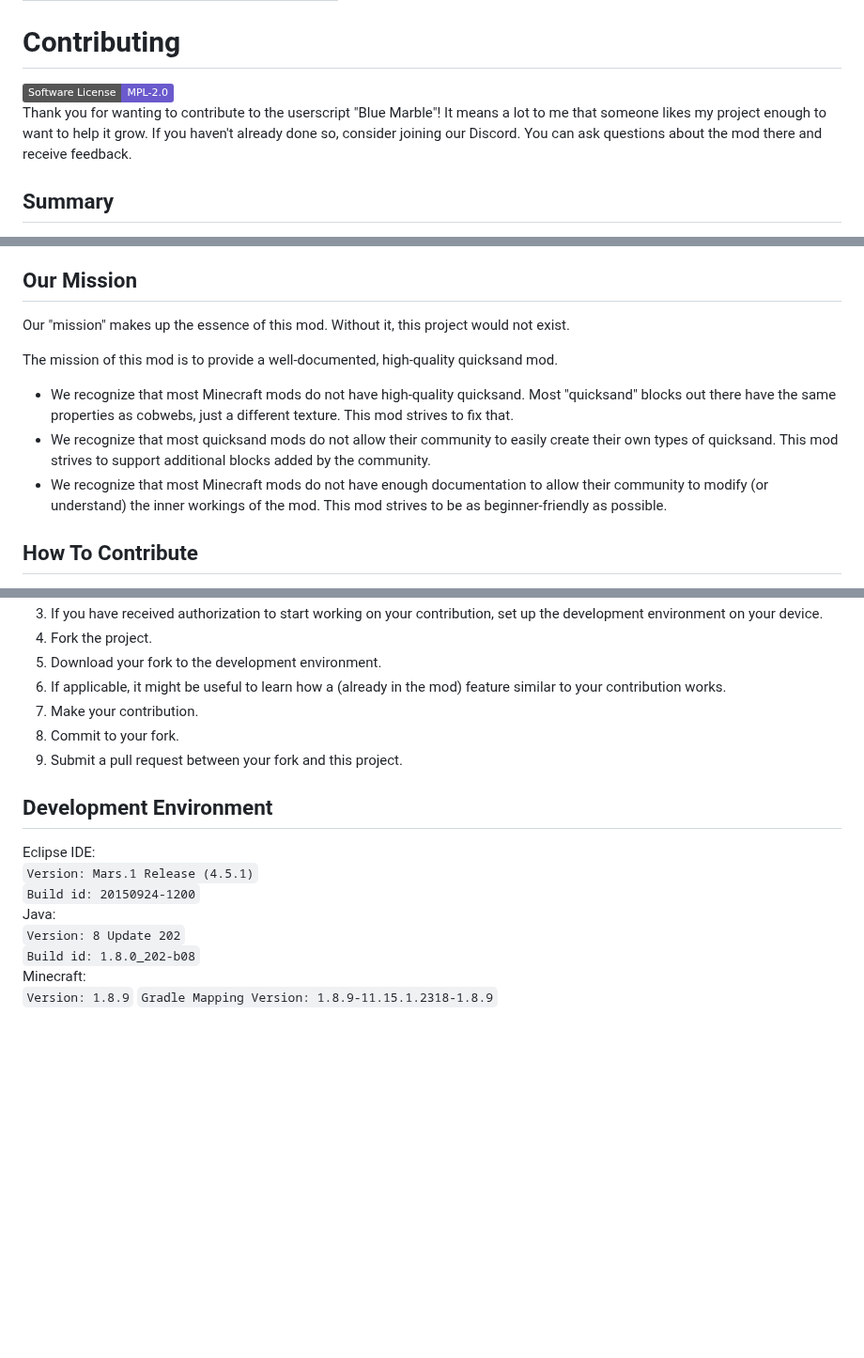
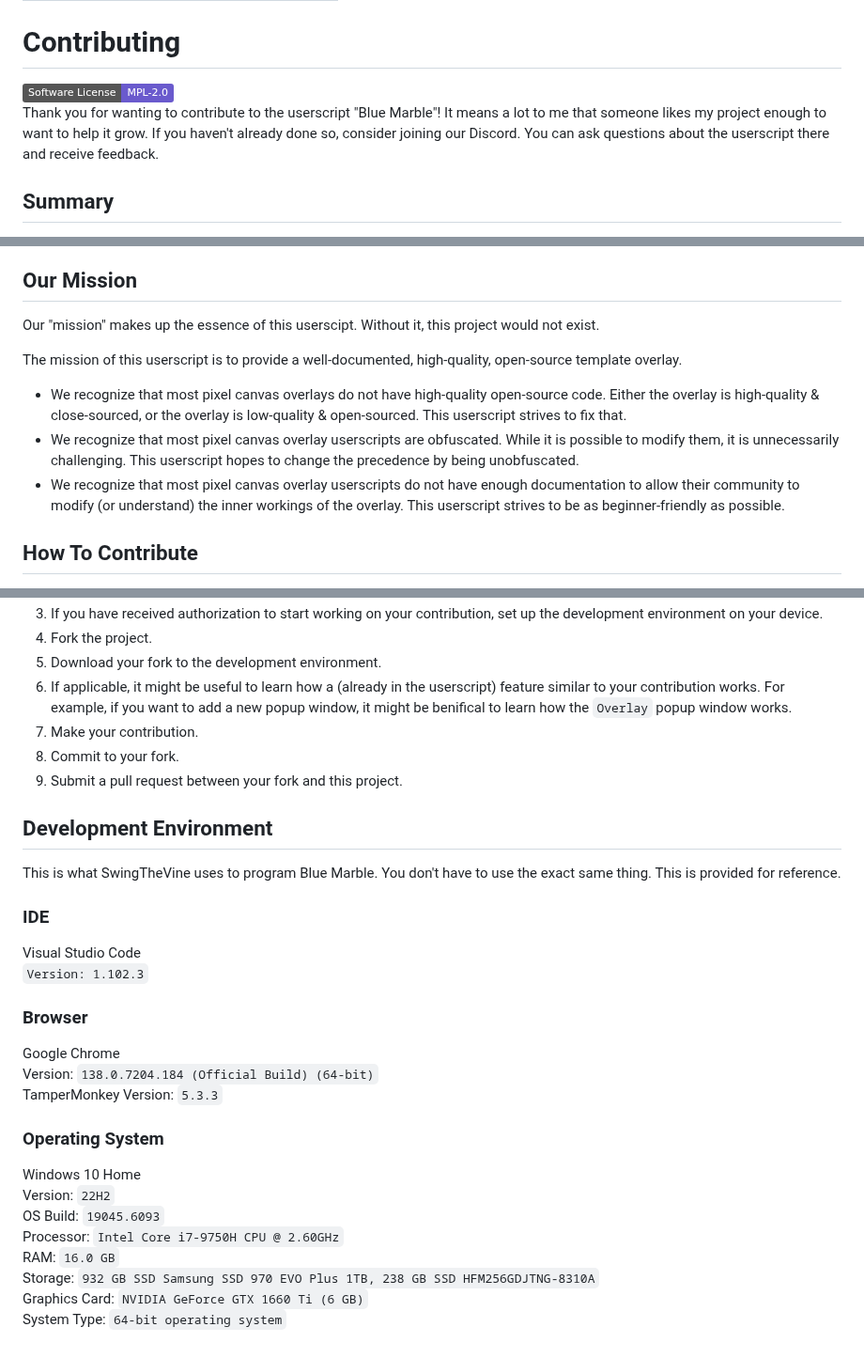
Before and after one commit to zakisal1985-dot/Wplace-BlueMarble, a Markdown page: docs/CONTRIBUTING.md, 3 parts joined by grey strips. Shown at 94% size. GitHub-like rendering; badges without logos; blank space fills up the shorter version.

Commit message:
Finished CONTRIBUTING.md

```diff
--- a/docs/CONTRIBUTING.md
+++ b/docs/CONTRIBUTING.md
@@ -37,5 +37,5 @@
 <p>
-  Thank you for wanting to contribute to the userscript "Blue Marble"! It means a lot to me that someone likes my project enough to want to help it grow. If you haven't already done so, consider joining our Discord. You can ask questions about the mod there and receive feedback.
+  Thank you for wanting to contribute to the userscript "Blue Marble"! It means a lot to me that someone likes my project enough to want to help it grow. If you haven't already done so, consider joining our Discord. You can ask questions about the userscript there and receive feedback.
 </p>
 
 <h2>Summary</h2>
@@ -93,16 +93,16 @@
 
 <h2>Our Mission</h2>
 <p>
-  Our "mission" makes up the essence of this mod. Without it, this project would not exist.
+  Our "mission" makes up the essence of this userscipt. Without it, this project would not exist.
 </p>
 <p>
-  The mission of this mod is to provide a well-documented, high-quality quicksand mod.
+  The mission of this userscript is to provide a well-documented, high-quality, open-source template overlay.
 </p>
 <p>
   <ul>
-    <li>We recognize that most Minecraft mods do not have high-quality quicksand. Most "quicksand" blocks out there have the same properties as cobwebs, just a different texture. This mod strives to fix that.</li>
-    <li>We recognize that most quicksand mods do not allow their community to easily create their own types of quicksand. This mod strives to support additional blocks added by the community.</li>
-    <li>We recognize that most Minecraft mods do not have enough documentation to allow their community to modify (or understand) the inner workings of the mod. This mod strives to be as beginner-friendly as possible.</li>
+    <li>We recognize that most pixel canvas overlays do not have high-quality open-source code. Either the overlay is high-quality & close-sourced, or the overlay is low-quality & open-sourced. This userscript strives to fix that.</li>
+    <li>We recognize that most pixel canvas overlay userscripts are obfuscated. While it is possible to modify them, it is unnecessarily challenging. This userscript hopes to change the precedence by being unobfuscated.</li>
+    <li>We recognize that most pixel canvas overlay userscripts do not have enough documentation to allow their community to modify (or understand) the inner workings of the overlay. This userscript strives to be as beginner-friendly as possible.</li>
   </ul>
 </p>
 
@@ -114,7 +114,7 @@
     <li>If you have received authorization to start working on your contribution, set up the development environment on your device.</li>
     <li>Fork the project.</li>
     <li>Download your fork to the development environment.</li>
-    <li>If applicable, it might be useful to learn how a (already in the mod) feature similar to your contribution works.</li>
+    <li>If applicable, it might be useful to learn how a (already in the userscript) feature similar to your contribution works. For example, if you want to add a new popup window, it might be benifical to learn how the <code>Overlay</code> popup window works.</li>
     <li>Make your contribution.</li>
     <li>Commit to your fork.</li>
     <li>Submit a pull request between your fork and this project.</li>
@@ -123,13 +123,24 @@
 
 <h2>Development Environment</h2>
 <p>
-  Eclipse IDE: <br>
-  <code>Version: Mars.1 Release (4.5.1)</code><br>
-  <code>Build id: 20150924-1200</code><br>
-  Java: <br>
-  <code>Version: 8 Update 202</code><br>
-  <code>Build id: 1.8.0_202-b08</code><br>
-  Minecraft: <br>
-  <code>Version: 1.8.9</code>
-  <code>Gradle Mapping Version: 1.8.9-11.15.1.2318-1.8.9</code>
+  This is what SwingTheVine uses to program Blue Marble. You don't have to use the exact same thing. This is provided for reference.
+
+  <h3>IDE</h3>
+  Visual Studio Code<br>
+  <code>Version: 1.102.3</code><br>
+
+  <h3>Browser</h3>
+  Google Chrome<br>
+  Version: <code>138.0.7204.184 (Official Build) (64-bit)</code><br>
+  TamperMonkey Version: <code>5.3.3</code>
+
+  <h3>Operating System</h3>
+  Windows 10 Home<br>
+  Version: <code>22H2</code><br>
+  OS Build:	<code>19045.6093</code><br>
+  Processor: <code>Intel Core i7-9750H CPU @ 2.60GHz</code><br>
+  RAM: <code>16.0 GB</code><br>
+  Storage: <code>932 GB SSD Samsung SSD 970 EVO Plus 1TB, 238 GB SSD HFM256GDJTNG-8310A</code><br>
+  Graphics Card: <code>NVIDIA GeForce GTX 1660 Ti (6 GB)</code><br>
+  System Type: <code>64-bit operating system</code>
 </p>
```
Also changed, not shown: other parts of docs/CONTRIBUTING.md (+8 -8 lines), docs/README.md (+1 -1 lines).
